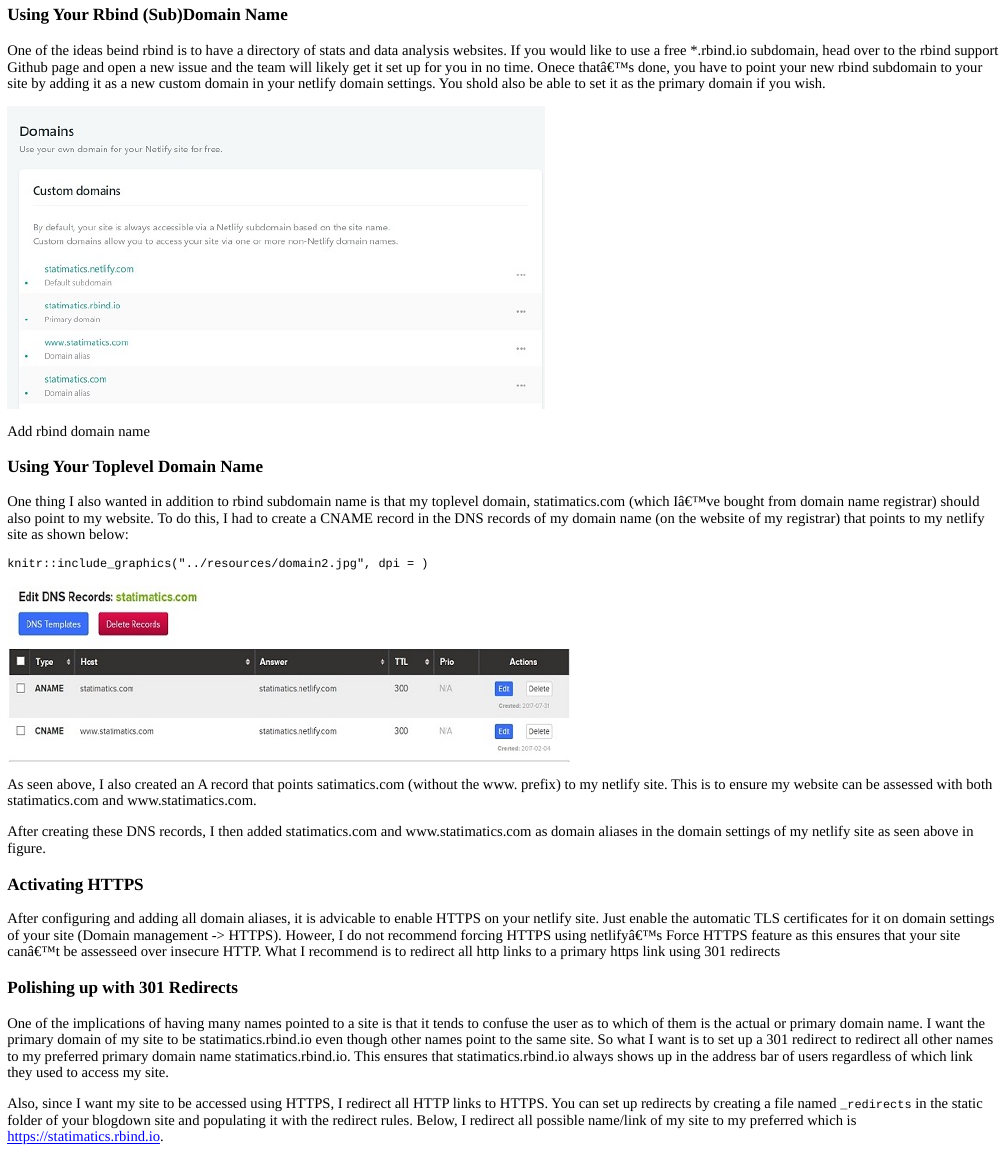
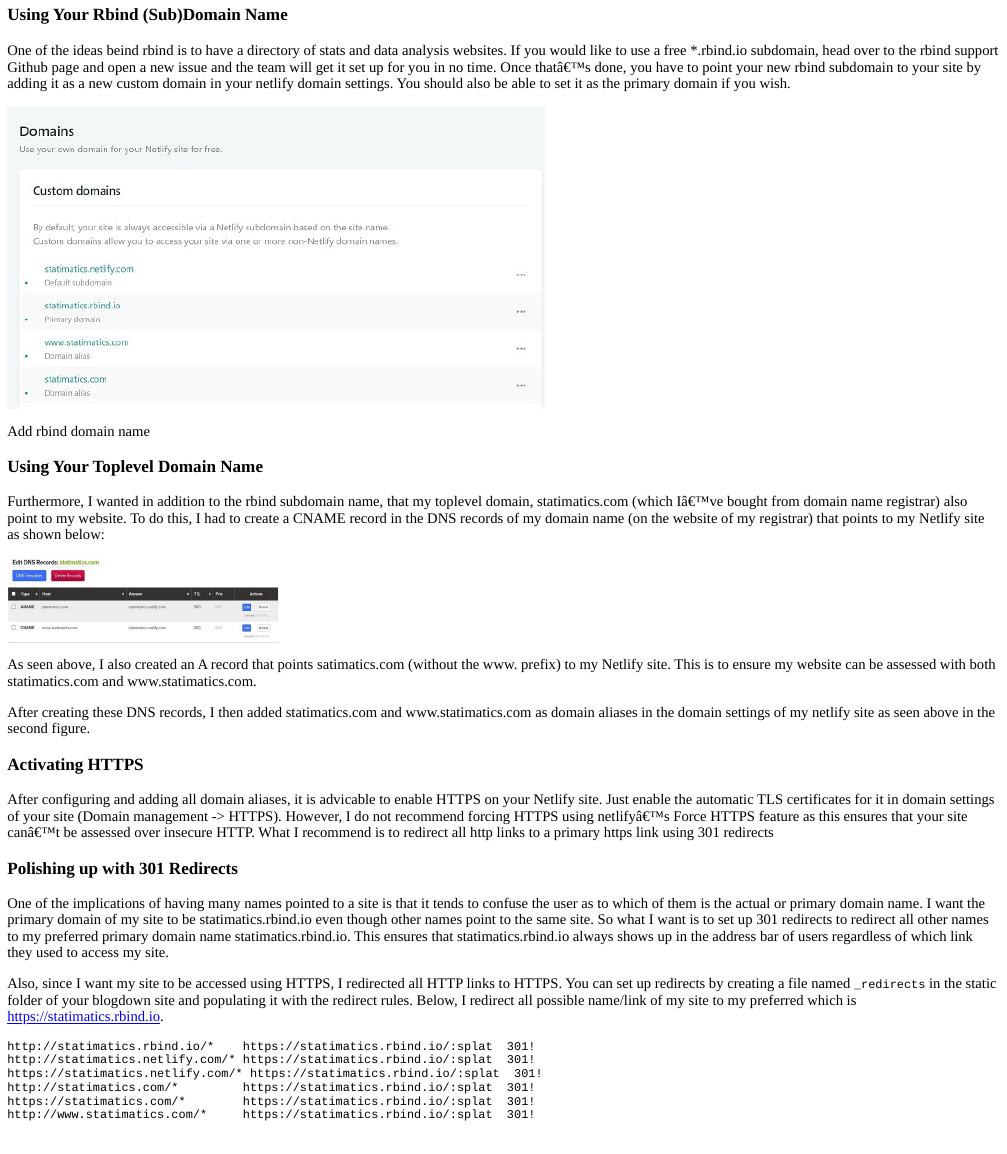
Before and after one commit to otsegun/statimatics.site, an R Markdown document (content/post/2018-02-13-domain-name-issues-in-setting-up-a-blogdown-site.Rmd): the page in a window 1100 px wide, from 540 px down. The pictures show the output file content/post/2018-02-13-domain-name-issues-in-setting-up-a-blogdown-site.html that the author committed with the source, opened offline.

Commit message:
Typo edits to new posts

````diff
--- a/content/post/2018-02-13-domain-name-issues-in-setting-up-a-blogdown-site.Rmd
+++ b/content/post/2018-02-13-domain-name-issues-in-setting-up-a-blogdown-site.Rmd
@@ -24,30 +24,30 @@
 ![Preferred .netlify domain name](../resources/domain1.jpg)
 
 ### Using Your Rbind (Sub)Domain Name
-One of the ideas beind rbind is to have a directory of stats and data analysis websites. If you would like to use a free \*.rbind.io subdomain, head over to the rbind support Github page and open a new issue and the team will likely get it set up for you in no time. Onece that's done, you have to point your new rbind subdomain to your site by adding it as a new custom domain in your netlify domain settings. You shold also be able to set it as the primary domain if you wish.
+One of the ideas beind rbind is to have a directory of stats and data analysis websites. If you would like to use a free \*.rbind.io subdomain, head over to the rbind support Github page and open a new issue and the team will get it set up for you in no time. Once that's done, you have to point your new rbind subdomain to your site by adding it as a new custom domain in your netlify domain settings. You should also be able to set it as the primary domain if you wish.
 
 ![Add rbind domain name](../resources/domain.jpg)
 
 ### Using Your Toplevel Domain Name
-One thing I also wanted in addition to rbind subdomain name is that my toplevel domain, statimatics.com (which I've bought from domain name registrar) should also  point to my website.  To do this, I had to create a CNAME record in the DNS records of my domain name (on the website of my registrar) that points to my netlify site as shown below:
+Furthermore, I wanted in addition to the rbind subdomain name, that my toplevel domain, statimatics.com (which I've bought from domain name registrar) also  point to my website.  To do this, I had to create a CNAME record in the DNS records of my domain name (on the website of my registrar) that points to my Netlify site as shown below:
 
-```{r}
-knitr::include_graphics("../resources/domain2.jpg", dpi = )
+```{r, echo=FALSE}
+knitr::include_graphics("../resources/domain2.jpg")
 ```
 
 
-As seen above, I also created an A record that points satimatics.com (without the www. prefix) to my netlify site. This is to ensure my website can be assessed with both statimatics.com and www.statimatics.com.
+As seen above, I also created an A record that points satimatics.com (without the www. prefix) to my Netlify site. This is to ensure my website can be assessed with both statimatics.com and www.statimatics.com.
 
-After creating these DNS records, I then added statimatics.com and www.statimatics.com as domain aliases in the domain settings of my netlify site as seen above in figure.
+After creating these DNS records, I then added statimatics.com and www.statimatics.com as domain aliases in the domain settings of my netlify site as seen above in the second figure.
 
 ### Activating HTTPS
-After configuring and adding all domain aliases, it is advicable to enable HTTPS on your netlify site. Just enable the automatic TLS certificates for it on domain settings of your site (Domain management -> HTTPS).
-Howeer, I do not recommend forcing HTTPS using netlify's Force HTTPS feature as this ensures that your site can't be assesseed over insecure HTTP. What I recommend is to redirect all http links to a primary https link using 301 redirects
+After configuring and adding all domain aliases, it is advicable to enable HTTPS on your Netlify site. Just enable the automatic TLS certificates for it in domain settings of your site (Domain management -> HTTPS).
+However, I do not recommend forcing HTTPS using netlify's Force HTTPS feature as this ensures that your site can't be assessed over insecure HTTP. What I recommend is to redirect all http links to a primary https link using 301 redirects
 
 ### Polishing up with 301 Redirects
-One of the implications of having many names pointed to a site is that it tends to confuse the user as to which of them is the actual or primary domain name. I want the primary domain of my site to be statimatics.rbind.io even though other names point to the same site. So what I want is to set up a 301 redirect to redirect all other names to my preferred primary domain name statimatics.rbind.io. This ensures that statimatics.rbind.io always shows up in the address bar of users regardless of which link they used to access my site.
+One of the implications of having many names pointed to a site is that it tends to confuse the user as to which of them is the actual or primary domain name. I want the primary domain of my site to be statimatics.rbind.io even though other names point to the same site. So what I want is to set up 301 redirects to redirect all other names to my preferred primary domain name statimatics.rbind.io. This ensures that statimatics.rbind.io always shows up in the address bar of users regardless of which link they used to access my site.
 
-Also, since I want my site to be accessed using HTTPS, I redirect all HTTP links to HTTPS. You can set up redirects by creating a file named `_redirects` in the static folder of your blogdown site and populating it with the redirect rules. Below, I redirect all possible name/link of my site to my preferred which is https://statimatics.rbind.io.
+Also, since I want my site to be accessed using HTTPS, I redirected all HTTP links to HTTPS. You can set up redirects by creating a file named `_redirects` in the static folder of your blogdown site and populating it with the redirect rules. Below, I redirect all possible name/link of my site to my preferred which is https://statimatics.rbind.io.
 
 ```
 http://statimatics.rbind.io/*    https://statimatics.rbind.io/:splat  301!
````
Also changed, not shown: content/post/2018-02-13-domain-name-issues-in-setting-up-a-blogdown-site.html, content/post/2018-02-13-domain-name-issues-in-setting-up-a-blogdown-site.Rmd (4 more changed lines).
